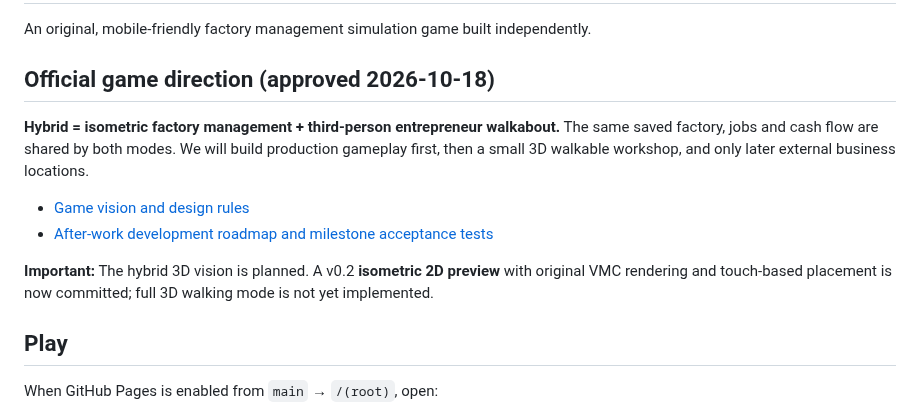
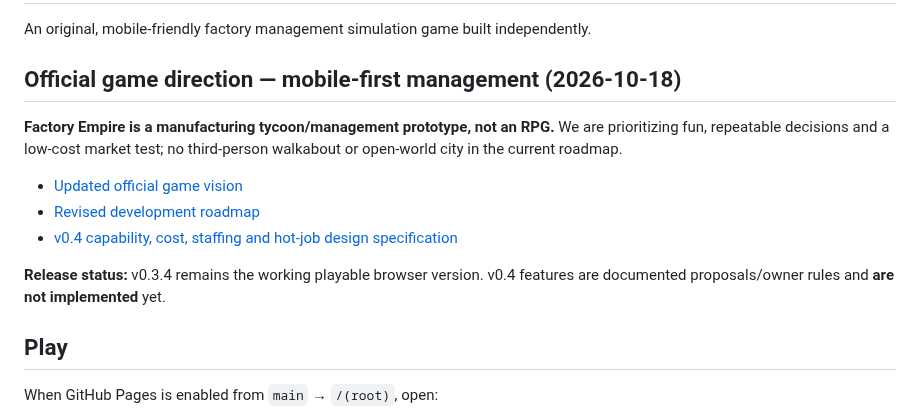
Before and after one commit to lohzhi27-gif/factory-empire, a Markdown page: README.md, the part around the change. Drawn GitHub-style.

Commit message:
docs: align README with non-RPG mobile-first v0.4 spec and existing v0.3.4 release

```diff
--- a/README.md
+++ b/README.md
@@ -2,14 +2,15 @@
 
 An original, mobile-friendly factory management simulation game built independently.
 
-## Official game direction (approved 2026-10-18)
+## Official game direction — mobile-first management (2026-10-18)
 
-**Hybrid = isometric factory management + third-person entrepreneur walkabout.** The same saved factory, jobs and cash flow are shared by both modes. We will build production gameplay first, then a small 3D walkable workshop, and only later external business locations.
+**Factory Empire is a manufacturing tycoon/management prototype, not an RPG.** We are prioritizing fun, repeatable decisions and a low-cost market test; no third-person walkabout or open-world city in the current roadmap.
 
-- [Game vision and design rules](docs/GAME_VISION.md)
-- [After-work development roadmap and milestone acceptance tests](docs/DEVELOPMENT_ROADMAP.md)
+- [Updated official game vision](docs/GAME_VISION.md)
+- [Revised development roadmap](docs/DEVELOPMENT_ROADMAP.md)
+- [v0.4 capability, cost, staffing and hot-job design specification](docs/V04_JOBBING_SPEC.md)
 
-**Important:** The hybrid 3D vision is planned. A v0.2 **isometric 2D preview** with original VMC rendering and touch-based placement is now committed; full 3D walking mode is not yet implemented.
+**Release status:** v0.3.4 remains the working playable browser version. v0.4 features are documented proposals/owner rules and **are not implemented** yet.
 
 ## Play
 
```
